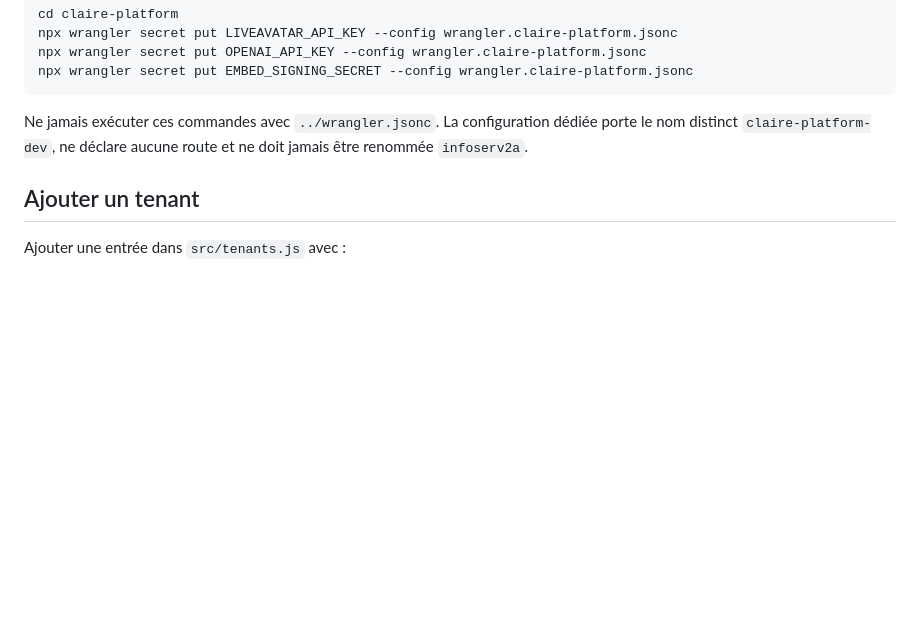
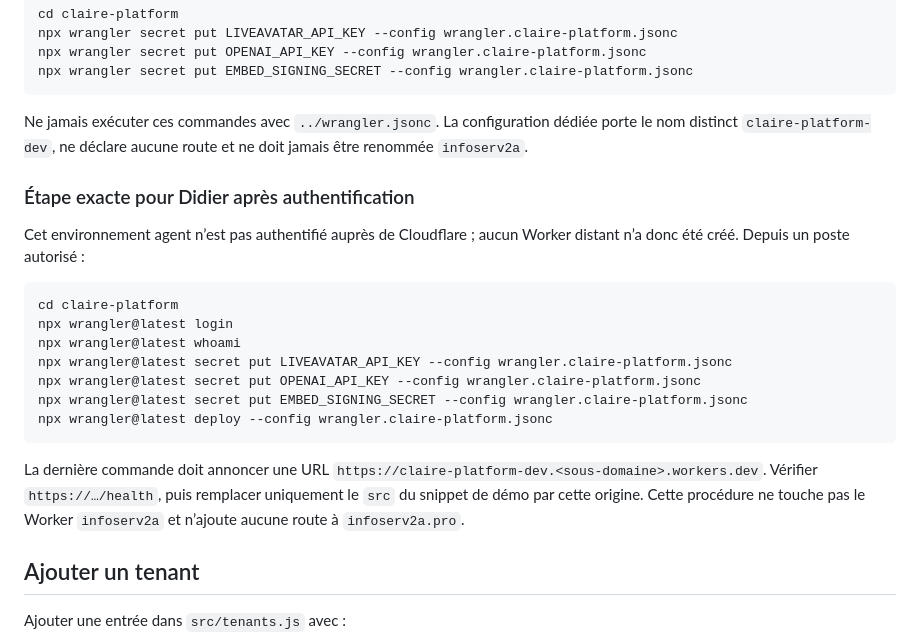
Before and after one commit to didier2a/INFOSERV2A, a Markdown page: claire-platform/README.md, the part around the change. Drawn GitHub-style; blank space fills up the shorter version.

Commit message:
docs: add unauthenticated deployment handoff
Co-authored-by: didier2a <didier2a@users.noreply.github.com>

````diff
--- a/claire-platform/README.md
+++ b/claire-platform/README.md
@@ -67,6 +67,22 @@ npx wrangler secret put EMBED_SIGNING_SECRET --config wrangler.claire-platform.j
 
 Ne jamais exécuter ces commandes avec `../wrangler.jsonc`. La configuration dédiée porte le nom distinct `claire-platform-dev`, ne déclare aucune route et ne doit jamais être renommée `infoserv2a`.
 
+### Étape exacte pour Didier après authentification
+
+Cet environnement agent n’est pas authentifié auprès de Cloudflare ; aucun Worker distant n’a donc été créé. Depuis un poste autorisé :
+
+```bash
+cd claire-platform
+npx wrangler@latest login
+npx wrangler@latest whoami
+npx wrangler@latest secret put LIVEAVATAR_API_KEY --config wrangler.claire-platform.jsonc
+npx wrangler@latest secret put OPENAI_API_KEY --config wrangler.claire-platform.jsonc
+npx wrangler@latest secret put EMBED_SIGNING_SECRET --config wrangler.claire-platform.jsonc
+npx wrangler@latest deploy --config wrangler.claire-platform.jsonc
+```
+
+La dernière commande doit annoncer une URL `https://claire-platform-dev.<sous-domaine>.workers.dev`. Vérifier `https://…/health`, puis remplacer uniquement le `src` du snippet de démo par cette origine. Cette procédure ne touche pas le Worker `infoserv2a` et n’ajoute aucune route à `infoserv2a.pro`.
+
 ## Ajouter un tenant
 
 Ajouter une entrée dans `src/tenants.js` avec :
````
